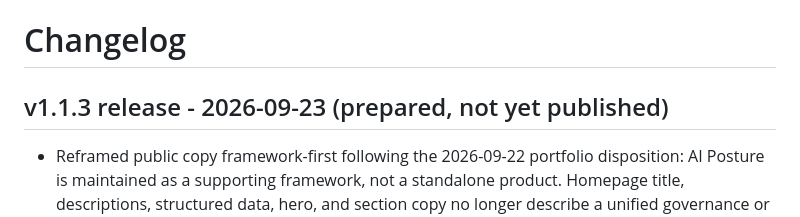
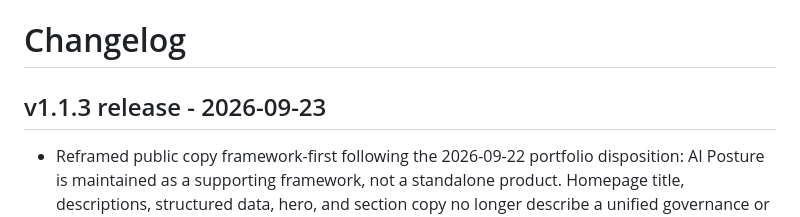
Before and after one commit to snapsynapse/ai-posture, a Markdown page: CHANGELOG.md, the part around the change. GitHub-like rendering.

Commit message:
Mark v1.1.3 as published in changelog
Co-Authored-By: Claude Opus 5.5 <noreply@anthropic.com>

```diff
--- a/CHANGELOG.md
+++ b/CHANGELOG.md
@@ -1,6 +1,6 @@
 # Changelog
 
-## v1.1.3 release - 2026-09-23 (prepared, not yet published)
+## v1.1.3 release - 2026-09-23
 
 - Reframed public copy framework-first following the 2026-09-22 portfolio disposition: AI Posture is maintained as a supporting framework, not a standalone product. Homepage title, descriptions, structured data, hero, and section copy no longer describe a unified governance or maturity score.
 - Homepage primary action now reads the framework; the pre-assessment is labelled an experimental estimator with an uncalibrated-likelihood caveat, on the homepage, the assessment page, and in llms.txt.
```
